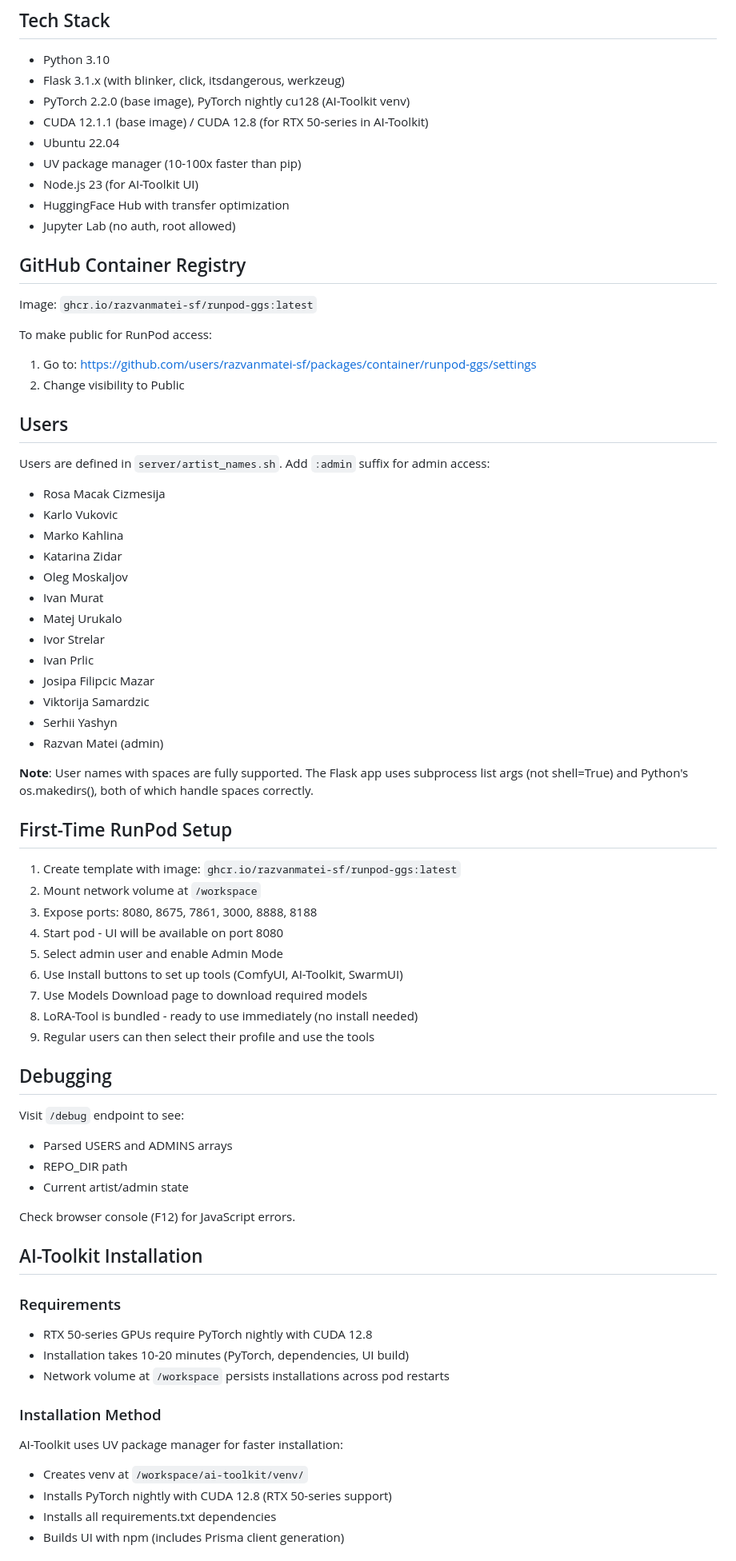
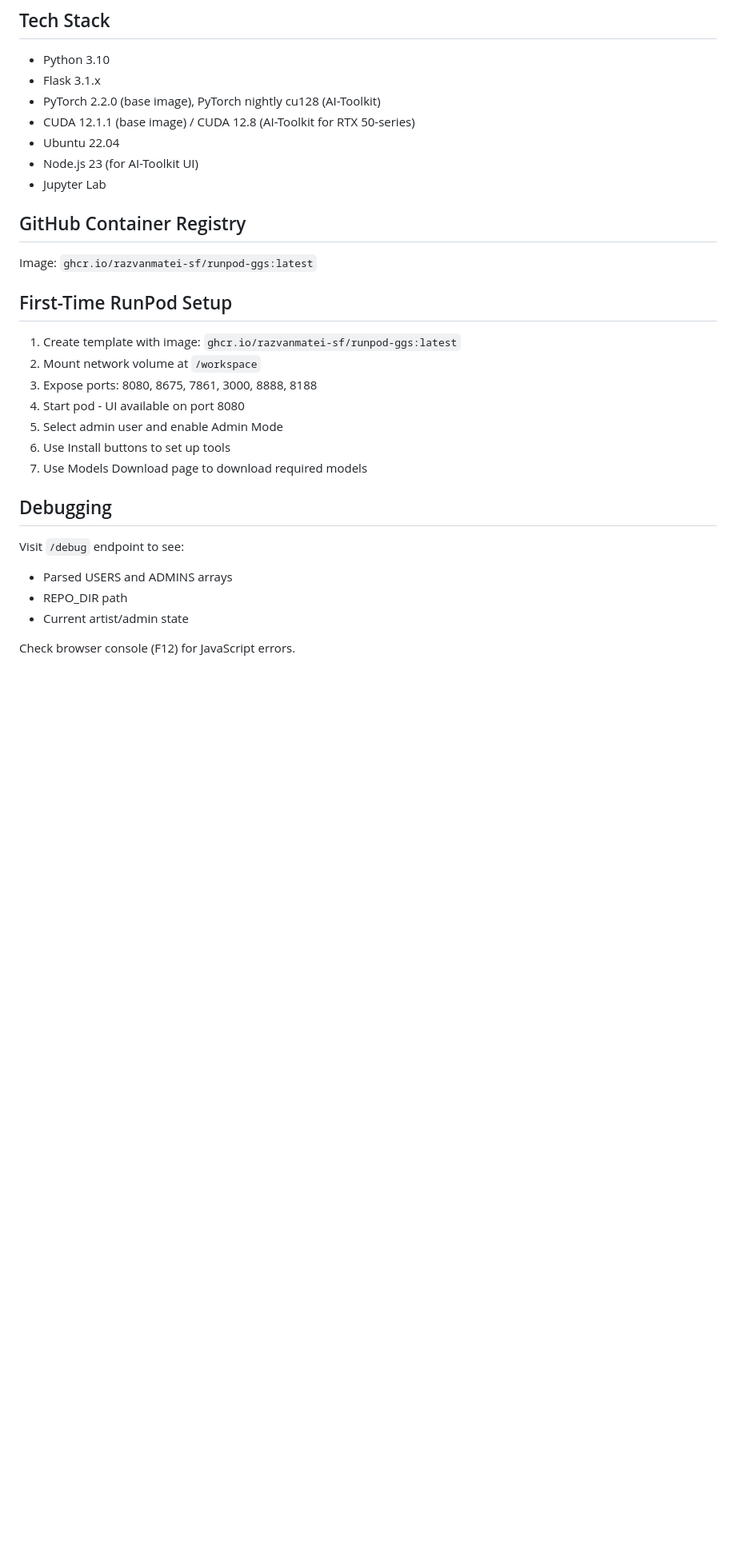
Before and after one commit to razvanmatei-sf/runpod-ggs, a Markdown page: CLAUDE.md, the part around one of its changes. Shown at 80% size. Drawn GitHub-style; blank space fills up the shorter version.

Commit message:
Remove UV references and artist names from CLAUDE.md

```diff
--- a/CLAUDE.md
+++ b/CLAUDE.md
@@ -176,53 +153,26 @@ HTML_TEMPLATE = r"""
 ## Tech Stack
 
 - Python 3.10
-- Flask 3.1.x (with blinker, click, itsdangerous, werkzeug)
-- PyTorch 2.2.0 (base image), PyTorch nightly cu128 (AI-Toolkit venv)
-- CUDA 12.1.1 (base image) / CUDA 12.8 (for RTX 50-series in AI-Toolkit)
+- Flask 3.1.x
+- PyTorch 2.2.0 (base image), PyTorch nightly cu128 (AI-Toolkit)
+- CUDA 12.1.1 (base image) / CUDA 12.8 (AI-Toolkit for RTX 50-series)
 - Ubuntu 22.04
-- UV package manager (10-100x faster than pip)
 - Node.js 23 (for AI-Toolkit UI)
-- HuggingFace Hub with transfer optimization
-- Jupyter Lab (no auth, root allowed)
+- Jupyter Lab
 
 ## GitHub Container Registry
 
 Image: `ghcr.io/razvanmatei-sf/runpod-ggs:latest`
-
-To make public for RunPod access:
-1. Go to: https://github.com/users/razvanmatei-sf/packages/container/runpod-ggs/settings
-2. Change visibility to Public
-
-## Users
-
-Users are defined in `server/artist_names.sh`. Add `:admin` suffix for admin access:
-- Rosa Macak Cizmesija
-- Karlo Vukovic
-- Marko Kahlina
-- Katarina Zidar
-- Oleg Moskaljov
-- Ivan Murat
-- Matej Urukalo
-- Ivor Strelar
-- Ivan Prlic
-- Josipa Filipcic Mazar
-- Viktorija Samardzic
-- Serhii Yashyn
-- Razvan Matei (admin)
-
-**Note**: User names with spaces are fully supported. The Flask app uses subprocess list args (not shell=True) and Python's os.makedirs(), both of which handle spaces correctly.
 
 ## First-Time RunPod Setup
 
 1. Create template with image: `ghcr.io/razvanmatei-sf/runpod-ggs:latest`
 2. Mount network volume at `/workspace`
 3. Expose ports: 8080, 8675, 7861, 3000, 8888, 8188
-4. Start pod - UI will be available on port 8080
+4. Start pod - UI available on port 8080
 5. Select admin user and enable Admin Mode
-6. Use Install buttons to set up tools (ComfyUI, AI-Toolkit, SwarmUI)
+6. Use Install buttons to set up tools
 7. Use Models Download page to download required models
-8. LoRA-Tool is bundled - ready to use immediately (no install needed)
-9. Regular users can then select their profile and use the tools
 
 ## Debugging
 
@@ -232,18 +182,3 @@ Visit `/debug` endpoint to see:
 - Current artist/admin state
 
 Check browser console (F12) for JavaScript errors.
-
-## AI-Toolkit Installation
-
-### Requirements
-- RTX 50-series GPUs require PyTorch nightly with CUDA 12.8
-- Installation takes 10-20 minutes (PyTorch, dependencies, UI build)
-- Network volume at `/workspace` persists installations across pod restarts
-
-### Installation Method
-AI-Toolkit uses UV package manager for faster installation:
-- Creates venv at `/workspace/ai-toolkit/venv/`
-- Installs PyTorch nightly with CUDA 12.8 (RTX 50-series support)
-- Installs all requirements.txt dependencies
-- Builds UI with npm (includes Prisma client generation)
-
```
Also changed, not shown: other parts of CLAUDE.md (+11 -87 lines).
